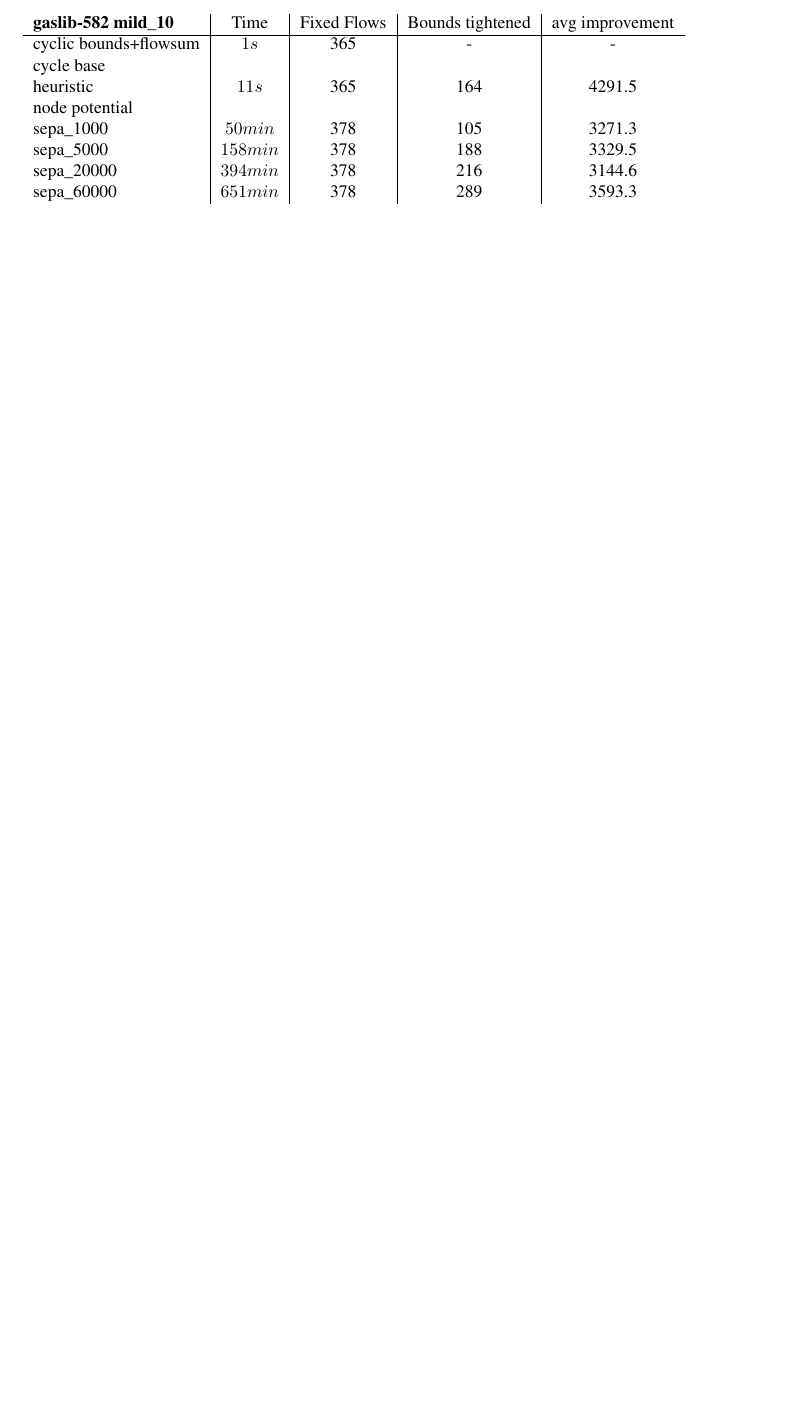
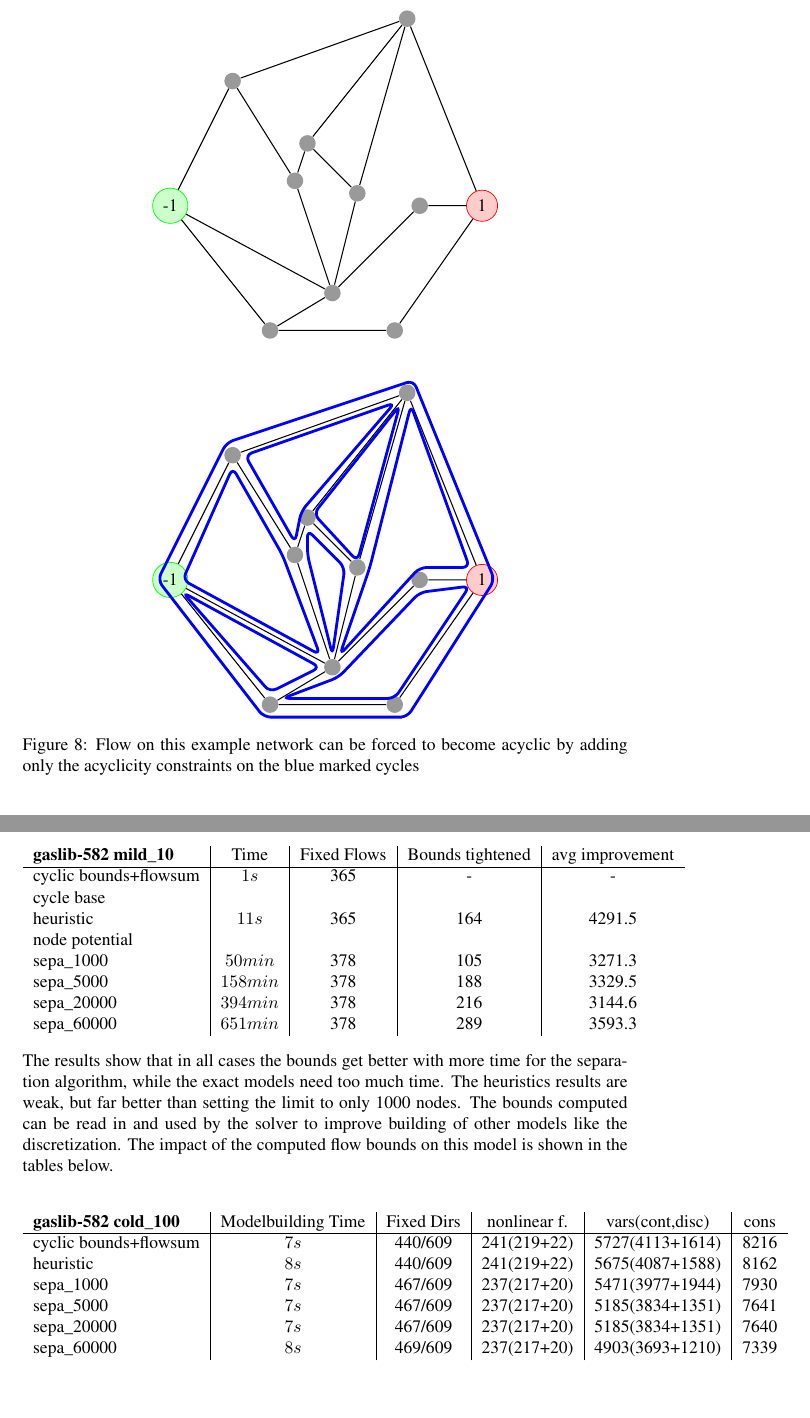
Before and after one commit to tobibuc/Masterarbeit-FlowBounds, a LaTeX document (MA_Latex/MA_Entwurf.tex, which reads MA_Latex/compresults.tex, MA_Latex/models.tex): part of page 41 of 43 before the commit and two parts of pages 24 and 41 of 43 after it, the two joined at a grey line, cut at the place of the change, the shorter picture padded with empty space. Compiled offline with pdfLaTeX.

Commit message:
last pics, new tables

```diff
--- a/MA_Latex/compresults.tex
+++ b/MA_Latex/compresults.tex
@@ -235,3 +235,26 @@ the bounds from the different algorithms to the bounds found with this approach.
  sepa\_60000& $651 min $ & 378& 289&3593.3 \\
 \end{tabular}
 \end{center}
+
+The results show that in all cases the bounds get better with more time for the separation algorithm, while the exact
+models need too much time. The heuristics results are weak, but far better than setting the limit to only 1000 nodes.
+%TODO mehr schreiben hier
+The bounds computed can be read in and used by the solver to improve building of other models like the discretization.
+The impact of the computed flow bounds on this model is shown in the tables below.
+
+\begin{center}
+\begin{tabular}{ l | c | c | c | c |c}
+
+\textbf{gaslib-582 cold\_100} & Modelbuilding Time  & Fixed Dirs & nonlinear f. & vars(cont,disc)&cons\\
+\hline
+%  cyclic bounds& $<1s$ & 21 & [-48] & [-7825.0] \\
+ cyclic bounds+flowsum& $7s$ & 440/609 & 241(219+22)& 5727(4113+1614)&8216 \\
+%  cycle base& $ $ &  &  & \\
+ heuristic& $ 8s$& 440/609& 241(219+22) & 5675(4087+1588)&8162\\
+%  node potential& $ $ &  &  &  \\
+ sepa\_1000& $7s $ & 467/609 & 237(217+20)& 5471(3977+1944) & 7930 \\
+ sepa\_5000& $ 7s$ & 467/609& 237(217+20)& 5185(3834+1351)&7641  \\
+ sepa\_20000& $7s$& 467/609 & 237(217+20) & 5185(3834+1351)& 7640 \\
+ sepa\_60000& $ 8s$& 469/609 &237(217+20) & 4903(3693+1210)& 7339 \\
+\end{tabular}
+\end{center}
--- a/MA_Latex/models.tex
+++ b/MA_Latex/models.tex
@@ -373,4 +373,53 @@ constraint redundant.
 %remark that this more general proposition is important for the planar case
 There are some special cases where the above result can be very helpful and indeed reduce the number of needed
 acylicity constraints to polynomial size. This is not only relevant in theory, but also in practice: a real world gas
-network might have (at least partially) a planar graph representation. Planar graphs fulfill the condition to find a
+network might have (at least partially) a planar graph representation.
+\begin{figure}[h!]
+\centering
+\begin{tikzpicture}
+\node (s) at (0,0)[source]{-1};
+\node (1) at (0.5,1)[vertex]{};
+\node (2) at (0.8,-1)[vertex]{};
+\node (3) at (1,0.2)[vertex]{};
+\node (4) at (1.1,0.5)[vertex]{};
+\node (5) at (1.3,-0.7)[vertex]{};
+\node (6) at (1.5,0.1)[vertex]{};
+\node (7) at (1.8,-1)[vertex]{};
+\node (8) at (1.9,1.5)[vertex]{};
+\node (9) at (2,0)[vertex]{};
+\node (t) at (2.5,0)[sink]{1};
+% \draw[arcflow] (s)--(3)--(t);
+\draw[edge] (s)--(1)--(3)--(4)--(6)--(8)--(t);
+\draw[edge] (1)--(8)--(4);
+\draw[edge] (s)--(2)--(5)--(9)--(t)--(7)--(2);
+\draw[edge] (s)--(5)--(3);
+\draw[edge] (5)--(6);
+\draw[ultra thick, blue, rounded corners](0.6,1)--(1,0.3)--(1.05,0.55)--(1.8,1.42) --cycle;
+\draw[ultra thick, blue, rounded corners](1.1,0.2)--(1.1,0.4)--(1.4,0.1)--(1.3, -0.6) --cycle;
+\draw[ultra thick, blue, rounded corners](1.15,0.53)--(1.5,0.15)--(1.84,1.4) --cycle;
+\draw[ultra thick, blue, rounded corners](0.5,0.9)--(0.9,0.2)--(1.2,-0.6)--(0.1,0) --cycle;
+\draw[ultra thick, blue, rounded corners](0.1,-0.1)--(0.8,-0.9)--(1.2,-0.7) --cycle;
+\draw[ultra thick, blue, rounded corners](0.9,-0.95)--(1.35,-0.78)--(2,-0.1)--(2.4,-0.05)--(1.8,-0.95) --cycle;
+\draw[ultra thick, blue, rounded corners](1.36,-0.6)--(1.6,0.1)--(1.93,1.4)--(2.4,0.1)--(2,0.1) --cycle;
+\draw[ultra thick, blue, rounded corners](-.1,0)--(0.45, 1.1)--(1.95,1.6)--(2.6,0)--(1.9,-1.1)--(1.8,-1.1)--(0.75,-1.1)
+--cycle;
+\node (s1) at (0,3)[source]{-1};
+\node (11) at (0.5,4)[vertex]{};
+\node (21) at (0.8,2)[vertex]{};
+\node (31) at (1,3.2)[vertex]{};
+\node (41) at (1.1,3.5)[vertex]{};
+\node (51) at (1.3,2.3)[vertex]{};
+\node (61) at (1.5,3.1)[vertex]{};
+\node (71) at (1.8,2)[vertex]{};
+\node (81) at (1.9,4.5)[vertex]{};
+\node (91) at (2,3)[vertex]{};
+\node (t1) at (2.5,3)[sink]{1};
+% \draw[arcflow] (s)--(3)--(t);
+\draw[edge] (s1)--(11)--(31)--(41)--(61)--(81)--(t1);
+\draw[edge] (11)--(81)--(41);
+\draw[edge] (s1)--(21)--(51)--(91)--(t1)--(71)--(21);
+\draw[edge] (s1)--(51)--(31);
+\draw[edge] (51)--(61);
+\end{tikzpicture}
+\caption{Flow on this example network can be forced to become acyclic by adding only the acyclicity constraints on the
+blue marked cycles}
```
Also changed, not shown: MA_Latex/Definitionen.tex (+7 -5 lines), MA_Latex/heuristic.tex (+0 -2 lines), MA_Latex/models.tex (9 more changed lines), 1 other file.
